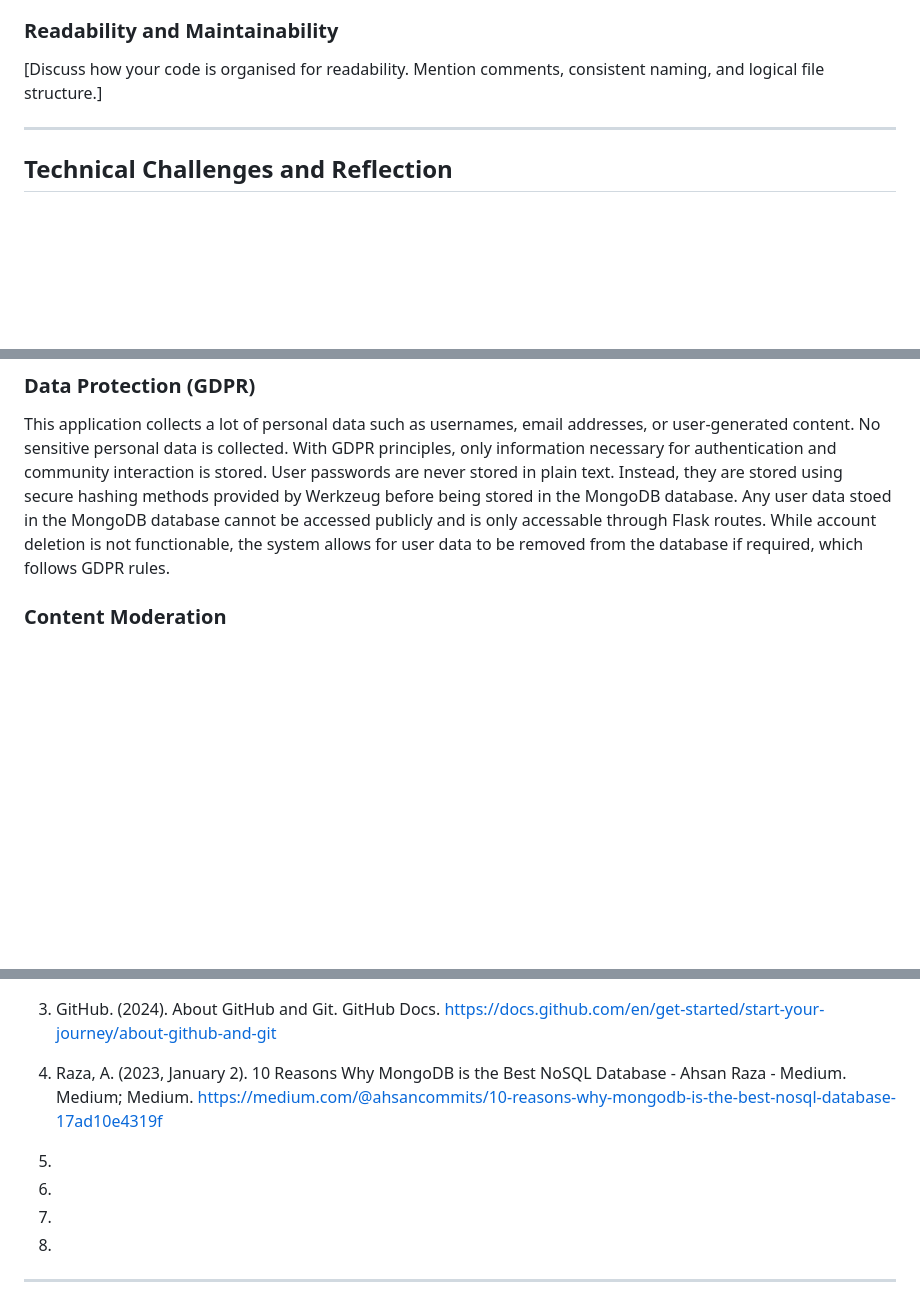
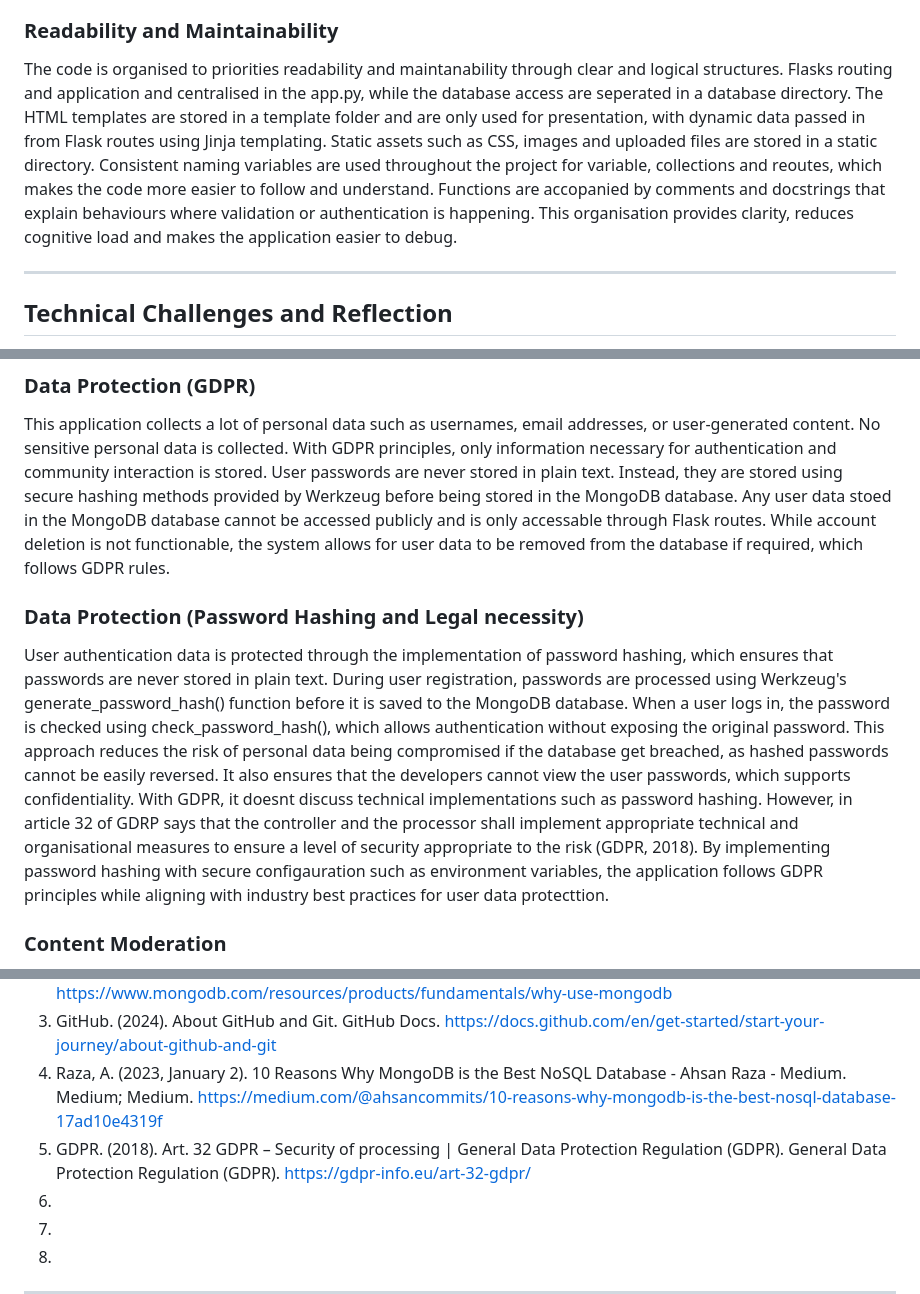
Before and after one commit to ChrisB0tt/Tech-Stack-Assignment-2, a Markdown page: README.md, 3 parts joined by grey strips. Drawn GitHub-style; blank space fills up the shorter version.

```diff
--- a/README.md
+++ b/README.md
@@ -223,7 +225,8 @@ By separating routing, data acess and presentation into components, the applicat
 
 ### Readability and Maintainability
 
-[Discuss how your code is organised for readability. Mention comments, consistent naming, and logical file structure.]
+The code is organised to priorities readability and maintanability through clear and logical structures. Flasks routing and application and centralised in the app.py, while the database access are seperated in a database directory. The HTML templates are stored in a template folder and are only used for presentation, with dynamic data passed in from Flask routes using Jinja templating. Static assets such as CSS, images and uploaded files are stored in a static directory.
+Consistent naming variables are used throughout the project for variable, collections and reoutes, which makes the code more easier to follow and understand. Functions are accopanied by comments and docstrings that explain behaviours where validation or authentication is happening. This organisation provides clarity, reduces cognitive load and makes the application easier to debug.
 
 ---
 
@@ -246,6 +249,12 @@ Looking back, the most valuable thing I learned was [reflect on what you would d
 This application collects a lot of personal data such as usernames, email addresses, or user-generated content. No sensitive personal data is collected. With GDPR principles, only information necessary for authentication and community interaction is stored.
 User passwords are never stored in plain text. Instead, they are stored using secure hashing methods provided by Werkzeug before being stored in the MongoDB database.
 Any user data stoed in the MongoDB database cannot be accessed publicly and is only accessable through Flask routes. While account deletion is not functionable, the system allows for user data to be removed from the database if required, which follows GDPR rules.
+
+### Data Protection (Password Hashing and Legal necessity)
+User authentication data is protected through the implementation of password hashing, which ensures that passwords are never stored in plain text. During user registration, passwords are processed using Werkzeug's generate_password_hash() function before it is saved to the MongoDB database. When a user logs in, the password is checked using check_password_hash(), which allows authentication without exposing the original password.
+This approach reduces the risk of personal data being compromised if the database get breached, as hashed passwords cannot be easily reversed. It also ensures that the developers cannot view the user passwords, which supports confidentiality.
+With GDPR, it doesnt discuss technical implementations such as password hashing. However, in article 32 of GDRP says that the controller and the processor shall implement appropriate technical and organisational measures to ensure a level of security appropriate to the risk (GDPR, 2018).
+By implementing password hashing with secure configauration such as environment variables, the application follows GDPR principles while aligning with industry best practices for user data protecttion.
 
 ### Content Moderation
 
@@ -344,8 +365,7 @@ Github was used to commit any changes or development to the project. It is a ver
 2. MongoDB. (2024). Why Use MongoDB And When To Use It? MongoDB. https://www.mongodb.com/resources/products/fundamentals/why-use-mongodb
 3. GitHub. (2024). About GitHub and Git. GitHub Docs. https://docs.github.com/en/get-started/start-your-journey/about-github-and-git
 4. Raza, A. (2023, January 2). 10 Reasons Why MongoDB is the Best NoSQL Database - Ahsan Raza - Medium. Medium; Medium. https://medium.com/@ahsancommits/10-reasons-why-mongodb-is-the-best-nosql-database-17ad10e4319f
-
-5.
+5. GDPR. (2018). Art. 32 GDPR – Security of processing | General Data Protection Regulation (GDPR). General Data Protection Regulation (GDPR). https://gdpr-info.eu/art-32-gdpr/
 6.
 7.
 8.
```
Also changed, not shown: other parts of README.md (+29 -15 lines), DMD diagram.png (added), GanttChart.png (added).
